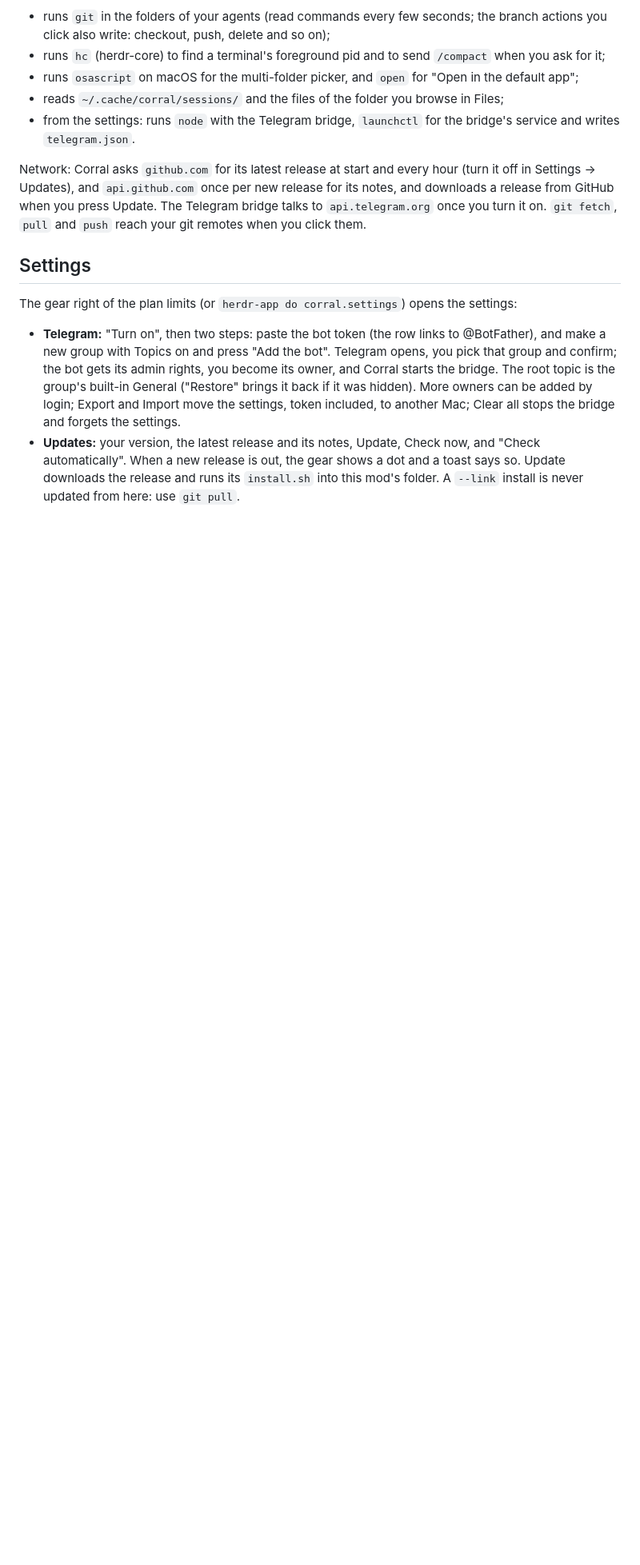
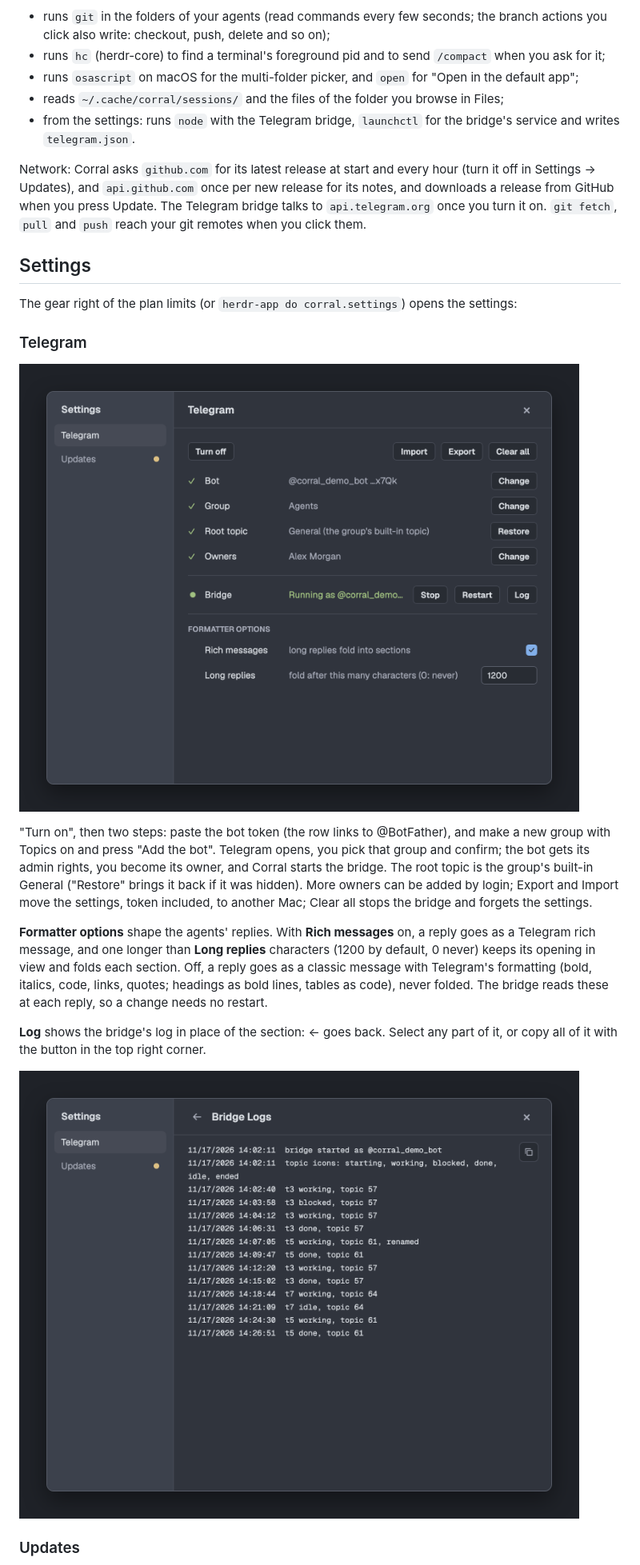
Before and after one commit to romant094/corral, a Markdown page: README.md, the part around one of its changes. Shown at 80% size. Rendered like a GitHub page; pictures changed too: docs/images/settings-bridge-logs.png (added), docs/images/settings-telegram.png (added); blank space fills up the shorter version.

Commit message:
Docs: Settings (Telegram, Formatter options, Bridge Logs, Updates) with screenshots from the design canvas

```diff
--- a/README.md
+++ b/README.md
@@ -53,5 +53,17 @@ Network: Corral asks `github.com` for its latest release at start and every hour
 
 The gear right of the plan limits (or `herdr-app do corral.settings`) opens the settings:
 
-- **Telegram:** "Turn on", then two steps: paste the bot token (the row links to @BotFather), and make a new group with Topics on and press "Add the bot". Telegram opens, you pick that group and confirm; the bot gets its admin rights, you become its owner, and Corral starts the bridge. The root topic is the group's built-in General ("Restore" brings it back if it was hidden). More owners can be added by login; Export and Import move the settings, token included, to another Mac; Clear all stops the bridge and forgets the settings.
-- **Updates:** your version, the latest release and its notes, Update, Check now, and "Check automatically". When a new release is out, the gear shows a dot and a toast says so. Update downloads the release and runs its `install.sh` into this mod's folder. A `--link` install is never updated from here: use `git pull`.
+### Telegram
+
+![Telegram settings](docs/images/settings-telegram.png)
+
+"Turn on", then two steps: paste the bot token (the row links to @BotFather), and make a new group with Topics on and press "Add the bot". Telegram opens, you pick that group and confirm; the bot gets its admin rights, you become its owner, and Corral starts the bridge. The root topic is the group's built-in General ("Restore" brings it back if it was hidden). More owners can be added by login; Export and Import move the settings, token included, to another Mac; Clear all stops the bridge and forgets the settings.
+
+**Formatter options** shape the agents' replies. With **Rich messages** on, a reply goes as a Telegram rich message, and one longer than **Long replies** characters (1200 by default, 0 never) keeps its opening in view and folds each section. Off, a reply goes as a classic message with Telegram's formatting (bold, italics, code, links, quotes; headings as bold lines, tables as code), never folded. The bridge reads these at each reply, so a change needs no restart.
+
+**Log** shows the bridge's log in place of the section: ← goes back. Select any part of it, or copy all of it with the button in the top right corner.
+
+![Bridge Logs](docs/images/settings-bridge-logs.png)
+
+### Updates
+
```
Also changed, not shown: other parts of README.md (+7 -4 lines), RECIPE.md (+1 -1 lines), docs/images/settings-updates.png (added).
